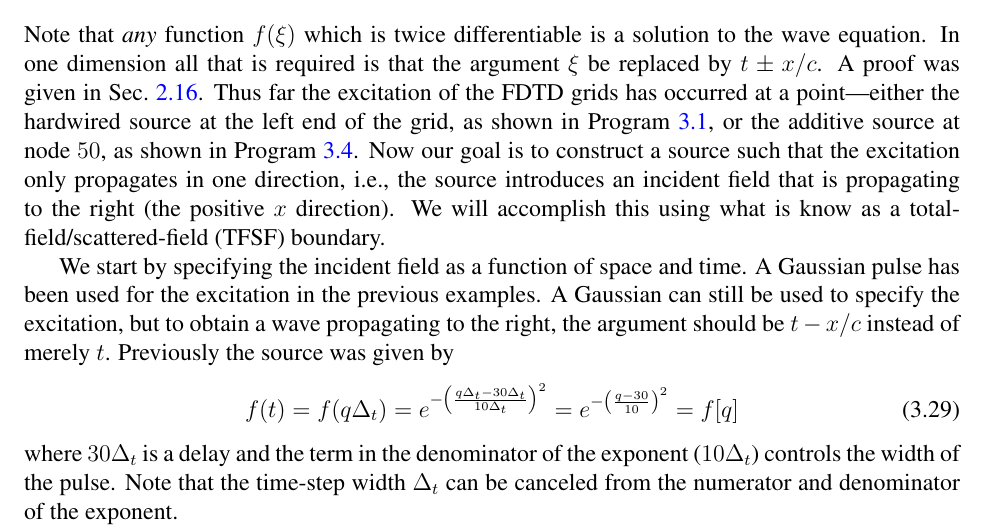
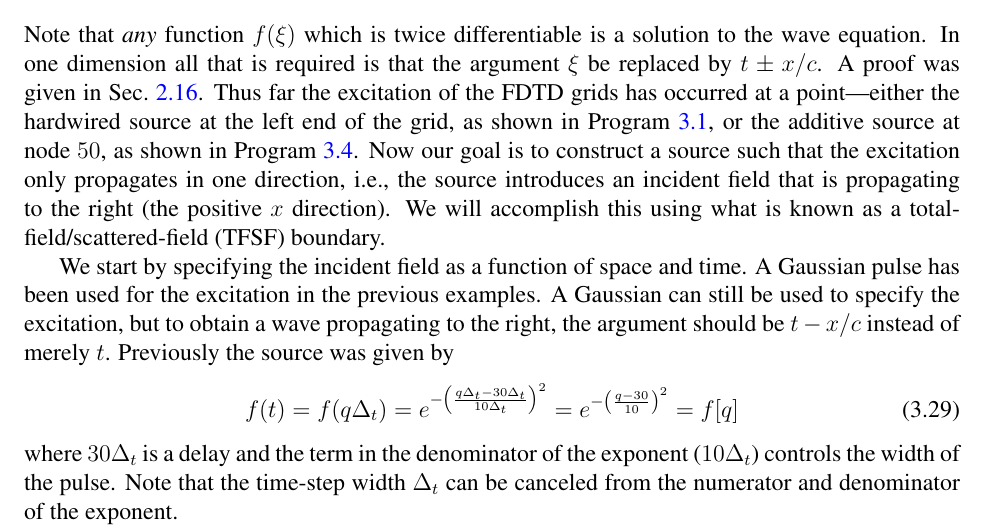
Before and after one commit to john-b-schneider/uFDTD, a LaTeX thesis (sisyphus.tex, which reads fdtd-intro.tex): part of page 57 of 400, cut so that both start at the same text. Compiled offline with pdfLaTeX.

Commit message:
fdtd-intro: Fix typo: know -> known

```diff
--- a/fdtd-intro.tex
+++ b/fdtd-intro.tex
@@ -1172,7 +1172,7 @@ in Program \ref{pro:1Dadditive}.  Now our goal is to construct a
 source such that the excitation only propagates in one direction,
 i.e., the source introduces an incident field that is propagating to
 the right (the positive $x$ direction).  We will accomplish this using
-what is know as a total-field/scattered-field (TFSF) boundary.
+what is known as a total-field/scattered-field (TFSF) boundary.
 
 We start by specifying the incident field as a function of space and
 time.  A Gaussian pulse has been used for the excitation in the
```
